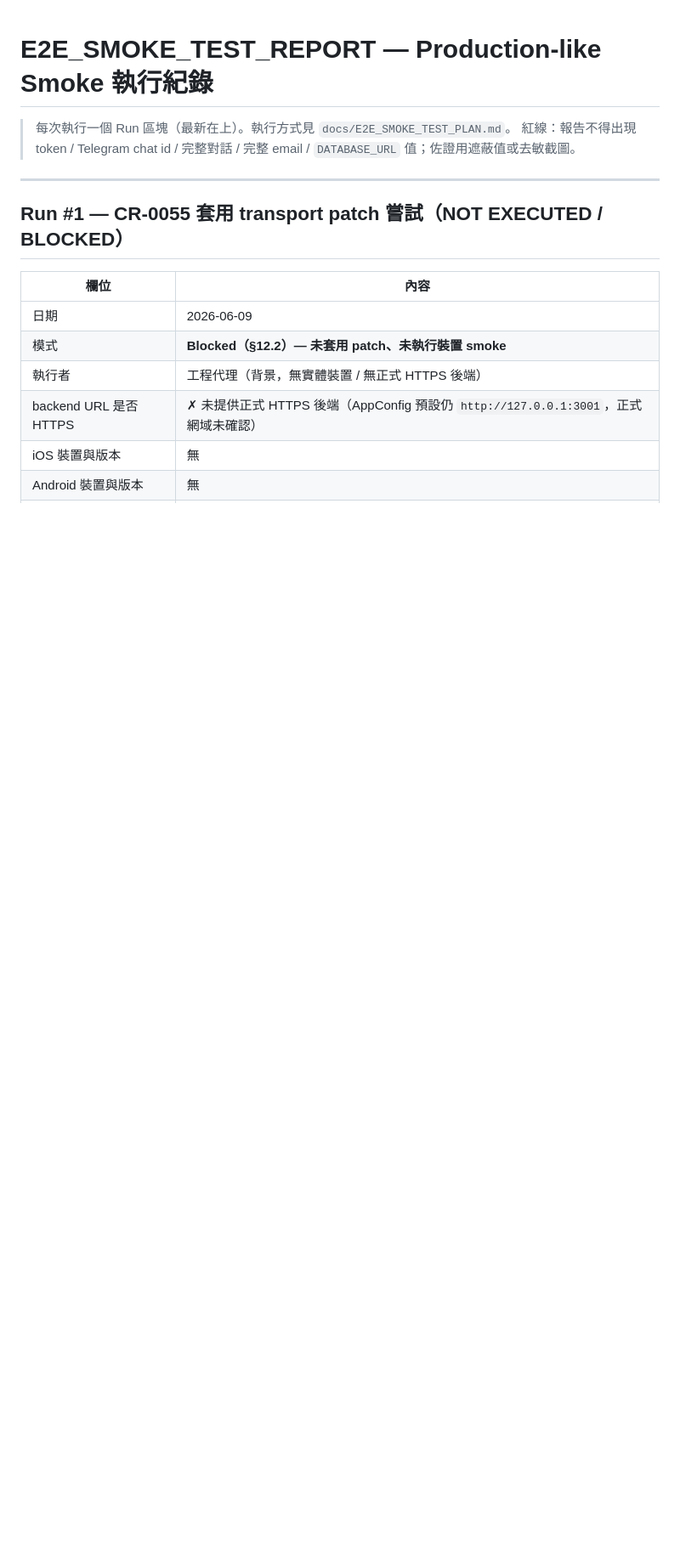
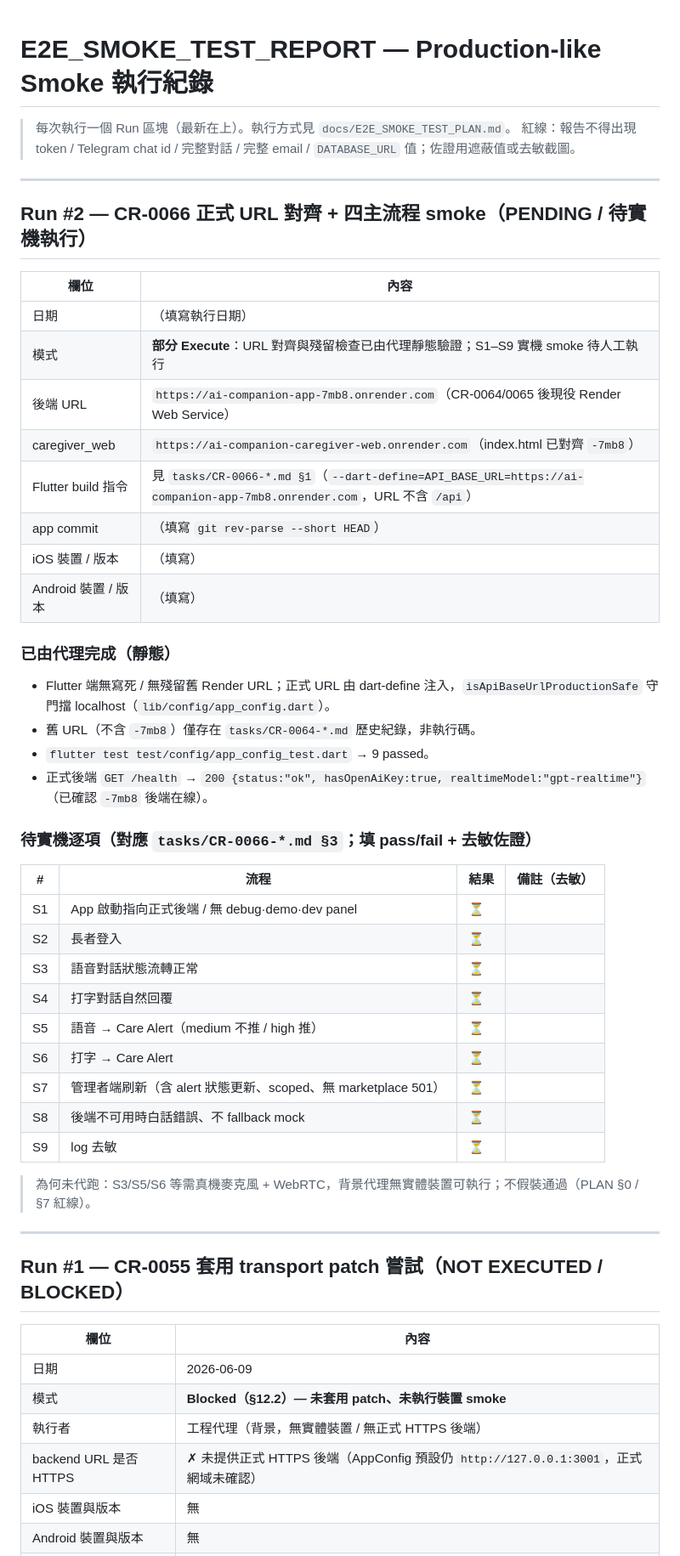
Before and after one commit to Ou931023/pet_companion_app, a Markdown page: docs/E2E_SMOKE_TEST_REPORT.md, the part around the change. Shown at 85% size. Drawn GitHub-style; blank space fills up the shorter version.

```diff
--- a/docs/E2E_SMOKE_TEST_REPORT.md
+++ b/docs/E2E_SMOKE_TEST_REPORT.md
@@ -2,6 +2,44 @@
 
 > 每次執行一個 Run 區塊（最新在上）。執行方式見 `docs/E2E_SMOKE_TEST_PLAN.md`。
 > 紅線：報告不得出現 token / Telegram chat id / 完整對話 / 完整 email / `DATABASE_URL` 值；佐證用遮蔽值或去敏截圖。
+
+---
+
+## Run #2 — CR-0066 正式 URL 對齊 + 四主流程 smoke（PENDING / 待實機執行）
+
+| 欄位 | 內容 |
+|---|---|
+| 日期 | （填寫執行日期） |
+| 模式 | **部分 Execute**：URL 對齊與殘留檢查已由代理靜態驗證；S1–S9 實機 smoke 待人工執行 |
+| 後端 URL | `https://ai-companion-app-7mb8.onrender.com`（CR-0064/0065 後現役 Render Web Service） |
+| caregiver_web | `https://ai-companion-caregiver-web.onrender.com`（index.html 已對齊 `-7mb8`） |
+| Flutter build 指令 | 見 `tasks/CR-0066-*.md §1`（`--dart-define=API_BASE_URL=https://ai-companion-app-7mb8.onrender.com`，URL 不含 `/api`） |
+| app commit | （填寫 `git rev-parse --short HEAD`） |
+| iOS 裝置 / 版本 | （填寫） |
+| Android 裝置 / 版本 | （填寫） |
+
+### 已由代理完成（靜態）
+
+- Flutter 端無寫死 / 無殘留舊 Render URL；正式 URL 由 dart-define 注入，`isApiBaseUrlProductionSafe` 守門擋 localhost（`lib/config/app_config.dart`）。
+- 舊 URL（不含 `-7mb8`）僅存在 `tasks/CR-0064-*.md` 歷史紀錄，非執行碼。
+- `flutter test test/config/app_config_test.dart` → 9 passed。
+- 正式後端 `GET /health` → `200 {status:"ok", hasOpenAiKey:true, realtimeModel:"gpt-realtime"}`（已確認 `-7mb8` 後端在線）。
+
+### 待實機逐項（對應 `tasks/CR-0066-*.md §3`；填 pass/fail + 去敏佐證）
+
+| # | 流程 | 結果 | 備註（去敏） |
+|---|---|---|---|
+| S1 | App 啟動指向正式後端 / 無 debug·demo·dev panel | ⏳ | |
+| S2 | 長者登入 | ⏳ | |
+| S3 | 語音對話狀態流轉正常 | ⏳ | |
+| S4 | 打字對話自然回覆 | ⏳ | |
+| S5 | 語音 → Care Alert（medium 不推 / high 推） | ⏳ | |
+| S6 | 打字 → Care Alert | ⏳ | |
+| S7 | 管理者端刷新（含 alert 狀態更新、scoped、無 marketplace 501） | ⏳ | |
+| S8 | 後端不可用時白話錯誤、不 fallback mock | ⏳ | |
+| S9 | log 去敏 | ⏳ | |
+
+> 為何未代跑：S3/S5/S6 等需真機麥克風 + WebRTC，背景代理無實體裝置可執行；不假裝通過（PLAN §0 / §7 紅線）。
 
 ---
 
```
Also changed, not shown: tasks/CR-0066-production-e2e-smoke-test-and-flutter-api-url-alignment.md (added, +115 -0 lines).
